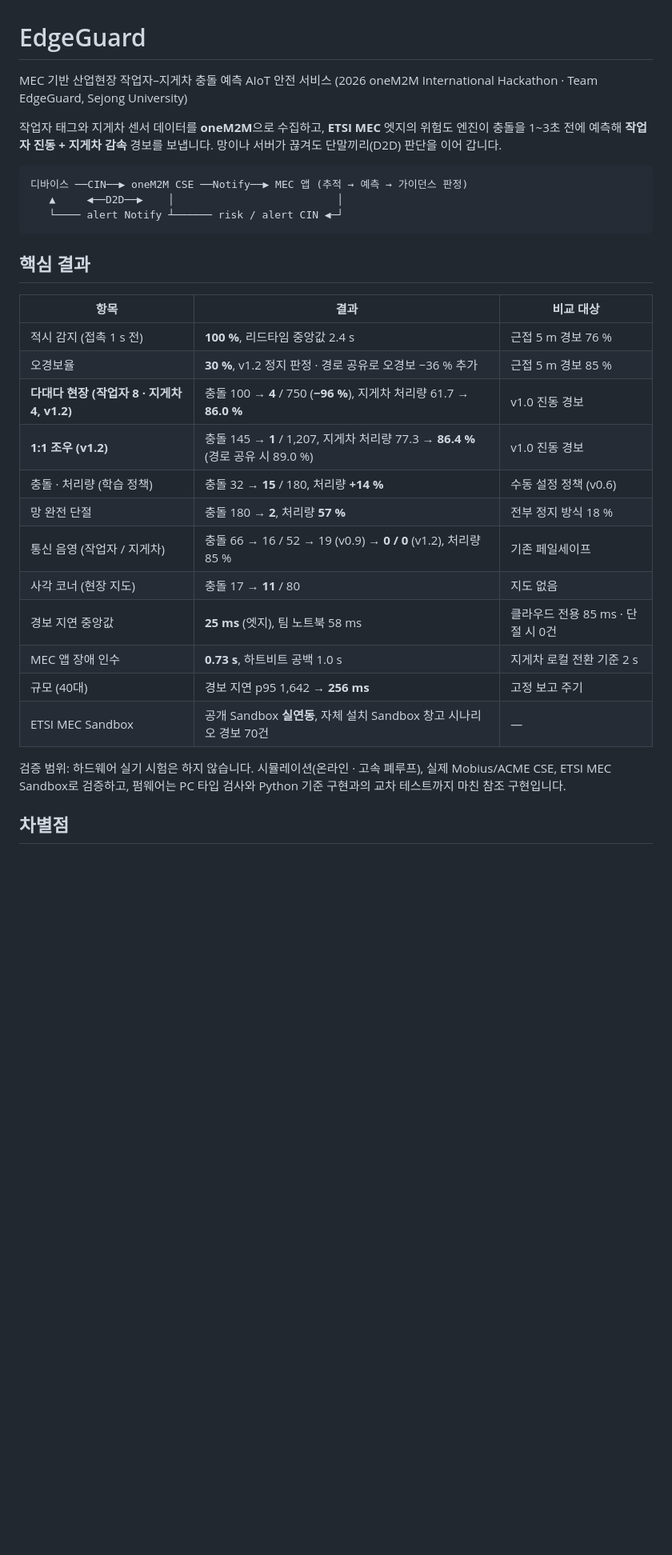
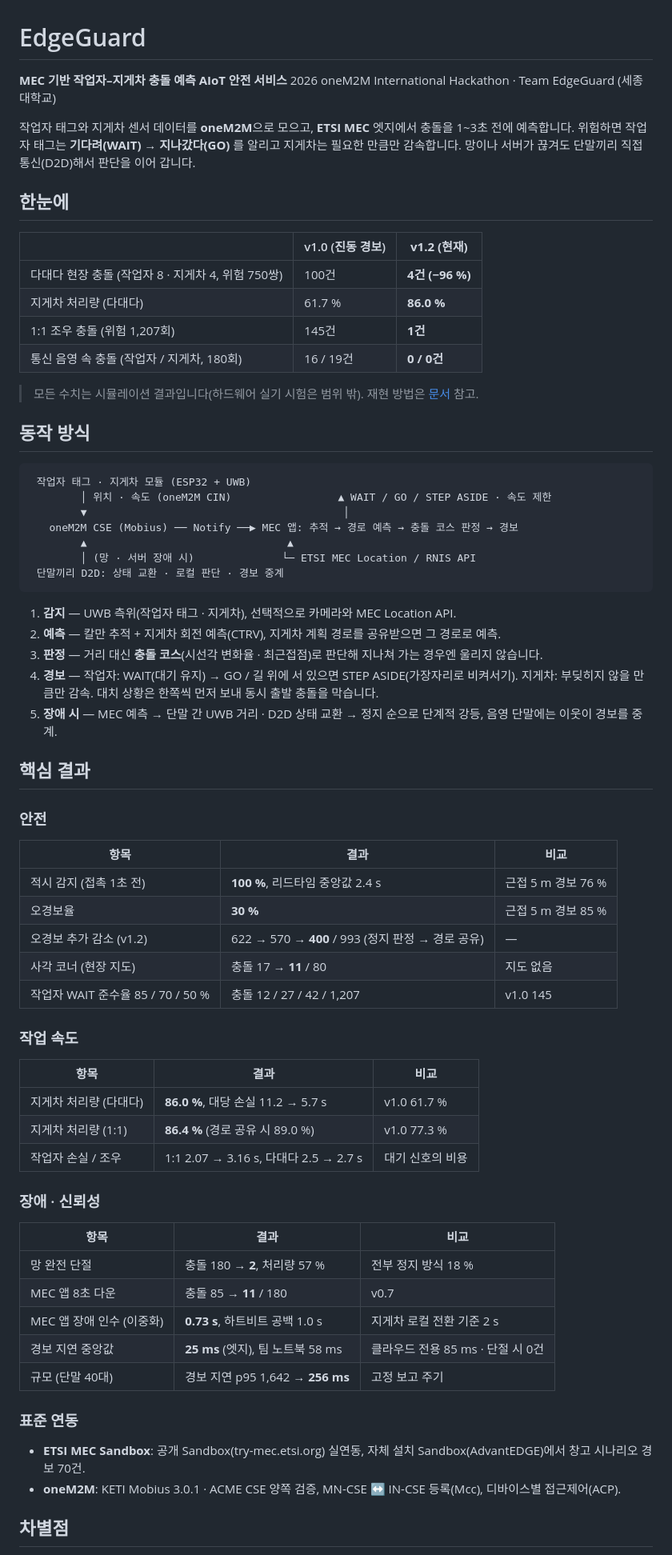
Before and after one commit to ljw22112/Edgeguard, a Markdown page: README.md, the part around one of its changes. Shown at 80% size. GitHub-like rendering; blank space fills up the shorter version.

````diff
--- a/README.md
+++ b/README.md
@@ -1,36 +1,76 @@
 # EdgeGuard
 
-MEC 기반 산업현장 작업자–지게차 충돌 예측 AIoT 안전 서비스
-(2026 oneM2M International Hackathon · Team EdgeGuard, Sejong University)
+**MEC 기반 작업자–지게차 충돌 예측 AIoT 안전 서비스**
+2026 oneM2M International Hackathon · Team EdgeGuard (세종대학교)
 
-작업자 태그와 지게차 센서 데이터를 **oneM2M**으로 수집하고, **ETSI MEC** 엣지의 위험도 엔진이
-충돌을 1~3초 전에 예측해 **작업자 진동 + 지게차 감속** 경보를 보냅니다. 망이나 서버가 끊겨도 단말끼리(D2D) 판단을 이어 갑니다.
+작업자 태그와 지게차 센서 데이터를 **oneM2M**으로 모으고, **ETSI MEC** 엣지에서 충돌을 1~3초 전에 예측합니다.
+위험하면 작업자 태그는 **기다려(WAIT) → 지나갔다(GO)** 를 알리고 지게차는 필요한 만큼만 감속합니다.
+망이나 서버가 끊겨도 단말끼리 직접 통신(D2D)해서 판단을 이어 갑니다.
+
+## 한눈에
+
+| | v1.0 (진동 경보) | **v1.2 (현재)** |
+|---|---|---|
+| 다대다 현장 충돌 (작업자 8 · 지게차 4, 위험 750쌍) | 100건 | **4건 (−96 %)** |
+| 지게차 처리량 (다대다) | 61.7 % | **86.0 %** |
+| 1:1 조우 충돌 (위험 1,207회) | 145건 | **1건** |
+| 통신 음영 속 충돌 (작업자 / 지게차, 180회) | 16 / 19건 | **0 / 0건** |
+
+> 모든 수치는 시뮬레이션 결과입니다(하드웨어 실기 시험은 범위 밖). 재현 방법은 [문서](#문서) 참고.
+
+## 동작 방식
 
 ```
-디바이스 ──CIN──▶ oneM2M CSE ──Notify──▶ MEC 앱 (추적 → 예측 → 가이던스 판정)
-   ▲     ◀──D2D──▶    │                          │
-   └──── alert Notify ┴────── risk / alert CIN ◀─┘
+ 작업자 태그 · 지게차 모듈 (ESP32 + UWB)
+        │ 위치 · 속도 (oneM2M CIN)                 ▲ WAIT / GO / STEP ASIDE · 속도 제한
+        ▼                                         │
+   oneM2M CSE (Mobius) ── Notify ──▶ MEC 앱: 추적 → 경로 예측 → 충돌 코스 판정 → 경보
+        ▲                                ▲
+        │ (망 · 서버 장애 시)              └─ ETSI MEC Location / RNIS API
+ 단말끼리 D2D: 상태 교환 · 로컬 판단 · 경보 중계
 ```
+
+1. **감지** — UWB 측위(작업자 태그 · 지게차), 선택적으로 카메라와 MEC Location API.
+2. **예측** — 칼만 추적 + 지게차 회전 예측(CTRV), 지게차 계획 경로를 공유받으면 그 경로로 예측.
+3. **판정** — 거리 대신 **충돌 코스**(시선각 변화율 · 최근접점)로 판단해 지나쳐 가는 경우엔 울리지 않습니다.
+4. **경보** — 작업자: WAIT(대기 유지) → GO / 길 위에 서 있으면 STEP ASIDE(가장자리로 비켜서기).
+   지게차: 부딪히지 않을 만큼만 감속. 대치 상황은 한쪽씩 먼저 보내 동시 출발 충돌을 막습니다.
+5. **장애 시** — MEC 예측 → 단말 간 UWB 거리 · D2D 상태 교환 → 정지 순으로 단계적 강등, 음영 단말에는 이웃이 경보를 중계.
 
 ## 핵심 결과
 
-| 항목 | 결과 | 비교 대상 |
+### 안전
+
+| 항목 | 결과 | 비교 |
 |---|---|---|
-| 적시 감지 (접촉 1 s 전) | **100 %**, 리드타임 중앙값 2.4 s | 근접 5 m 경보 76 % |
-| 오경보율 | **30 %**, v1.2 정지 판정 · 경로 공유로 오경보 −36 % 추가 | 근접 5 m 경보 85 % |
-| **다대다 현장 (작업자 8 · 지게차 4, v1.2)** | 충돌 100 → **4** / 750 (**−96 %**), 지게차 처리량 61.7 → **86.0 %** | v1.0 진동 경보 |
-| **1:1 조우 (v1.2)** | 충돌 145 → **1** / 1,207, 지게차 처리량 77.3 → **86.4 %** (경로 공유 시 89.0 %) | v1.0 진동 경보 |
-| 충돌 · 처리량 (학습 정책) | 충돌 32 → **15** / 180, 처리량 **+14 %** | 수동 설정 정책 (v0.6) |
-| 망 완전 단절 | 충돌 180 → **2**, 처리량 **57 %** | 전부 정지 방식 18 % |
-| 통신 음영 (작업자 / 지게차) | 충돌 66 → 16 / 52 → 19 (v0.9) → **0 / 0** (v1.2), 처리량 85 % | 기존 페일세이프 |
+| 적시 감지 (접촉 1초 전) | **100 %**, 리드타임 중앙값 2.4 s | 근접 5 m 경보 76 % |
+| 오경보율 | **30 %** | 근접 5 m 경보 85 % |
+| 오경보 추가 감소 (v1.2) | 622 → 570 → **400** / 993 (정지 판정 → 경로 공유) | — |
 | 사각 코너 (현장 지도) | 충돌 17 → **11** / 80 | 지도 없음 |
+| 작업자 WAIT 준수율 85 / 70 / 50 % | 충돌 12 / 27 / 42 / 1,207 | v1.0 145 |
+
+### 작업 속도
+
+| 항목 | 결과 | 비교 |
+|---|---|---|
+| 지게차 처리량 (다대다) | **86.0 %**, 대당 손실 11.2 → 5.7 s | v1.0 61.7 % |
+| 지게차 처리량 (1:1) | **86.4 %** (경로 공유 시 89.0 %) | v1.0 77.3 % |
+| 작업자 손실 / 조우 | 1:1 2.07 → 3.16 s, 다대다 2.5 → 2.7 s | 대기 신호의 비용 |
+
+### 장애 · 신뢰성
+
+| 항목 | 결과 | 비교 |
+|---|---|---|
+| 망 완전 단절 | 충돌 180 → **2**, 처리량 57 % | 전부 정지 방식 18 % |
+| MEC 앱 8초 다운 | 충돌 85 → **11** / 180 | v0.7 |
+| MEC 앱 장애 인수 (이중화) | **0.73 s**, 하트비트 공백 1.0 s | 지게차 로컬 전환 기준 2 s |
 | 경보 지연 중앙값 | **25 ms** (엣지), 팀 노트북 58 ms | 클라우드 전용 85 ms · 단절 시 0건 |
-| MEC 앱 장애 인수 | **0.73 s**, 하트비트 공백 1.0 s | 지게차 로컬 전환 기준 2 s |
-| 규모 (40대) | 경보 지연 p95 1,642 → **256 ms** | 고정 보고 주기 |
-| ETSI MEC Sandbox | 공개 Sandbox **실연동**, 자체 설치 Sandbox 창고 시나리오 경보 70건 | — |
+| 규모 (단말 40대) | 경보 지연 p95 1,642 → **256 ms** | 고정 보고 주기 |
 
-검증 범위: 하드웨어 실기 시험은 하지 않습니다. 시뮬레이션(온라인 · 고속 폐루프), 실제 Mobius/ACME CSE, ETSI MEC Sandbox로 검증하고,
-펌웨어는 PC 타입 검사와 Python 기준 구현과의 교차 테스트까지 마친 참조 구현입니다.
+### 표준 연동
+
+- **ETSI MEC Sandbox**: 공개 Sandbox(try-mec.etsi.org) 실연동, 자체 설치 Sandbox(AdvantEDGE)에서 창고 시나리오 경보 70건.
+- **oneM2M**: KETI Mobius 3.0.1 · ACME CSE 양쪽 검증, MN-CSE ↔ IN-CSE 등록(Mcc), 디바이스별 접근제어(ACP).
 
 ## 차별점
 
````
Also changed, not shown: other parts of README.md (+62 -34 lines).
